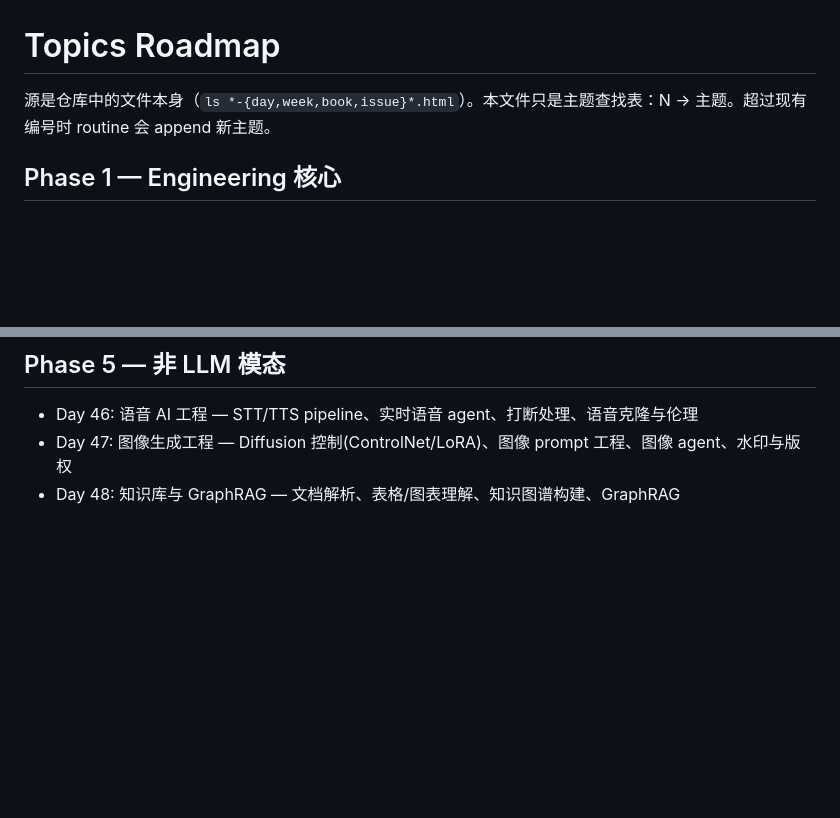
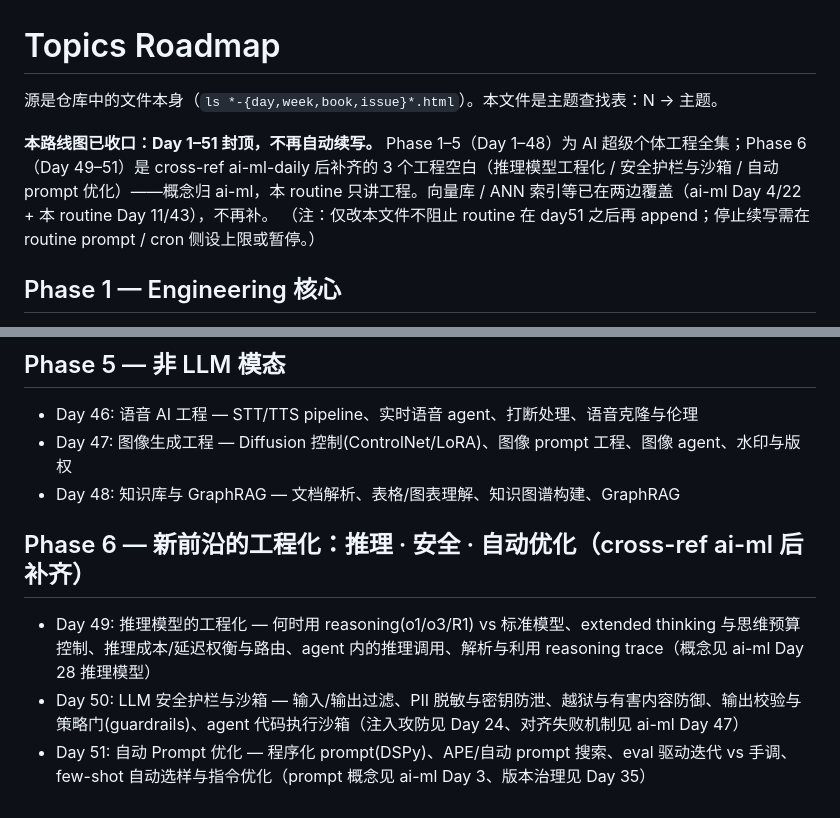
Before and after one commit to cissy0802/super-individual, a Markdown page: TOPICS.md, 2 parts joined by grey strips. GitHub-like rendering; blank space fills up the shorter version.

Commit message:
super-individual 查漏补缺：补 Phase 6（Day 49–51）+ 封顶 51
cross-ref ai-ml-daily 后确认 3 个工程空白：推理模型工程化(概念在 ai-ml Day28)、
LLM 安全护栏与沙箱(ai-ml 无)、自动 prompt 优化/DSPy(ai-ml 无)。
向量库/ANN 已在 ai-ml Day4/22 + 本 routine Day11/43 覆盖，故不补(避免三重重复)。
每条链回 ai-ml 概念页。补 cap note，封顶 48→51；已发布 Day 1–48 不动。

Co-Authored-By: Claude Opus 4.8 (1M context) <noreply@anthropic.com>

```diff
--- a/TOPICS.md
+++ b/TOPICS.md
@@ -1,6 +1,9 @@
 # Topics Roadmap
 
-源是仓库中的文件本身（`ls *-{day,week,book,issue}*.html`）。本文件只是主题查找表：N → 主题。超过现有编号时 routine 会 append 新主题。
+源是仓库中的文件本身（`ls *-{day,week,book,issue}*.html`）。本文件是主题查找表：N → 主题。
+
+**本路线图已收口：Day 1–51 封顶，不再自动续写。** Phase 1–5（Day 1–48）为 AI 超级个体工程全集；Phase 6（Day 49–51）是 cross-ref ai-ml-daily 后补齐的 3 个工程空白（推理模型工程化 / 安全护栏与沙箱 / 自动 prompt 优化）——概念归 ai-ml，本 routine 只讲工程。向量库 / ANN 索引等已在两边覆盖（ai-ml Day 4/22 + 本 routine Day 11/43），不再补。
+（注：仅改本文件不阻止 routine 在 day51 之后再 append；停止续写需在 routine prompt / cron 侧设上限或暂停。）
 
 ## Phase 1 — Engineering 核心
 - Day 1: Prompt Engineering — System prompt 架构、四层结构、XML vs MD、CoT 边界、prefix caching
@@ -59,3 +62,8 @@
 - Day 46: 语音 AI 工程 — STT/TTS pipeline、实时语音 agent、打断处理、语音克隆与伦理
 - Day 47: 图像生成工程 — Diffusion 控制(ControlNet/LoRA)、图像 prompt 工程、图像 agent、水印与版权
 - Day 48: 知识库与 GraphRAG — 文档解析、表格/图表理解、知识图谱构建、GraphRAG
+
+## Phase 6 — 新前沿的工程化：推理 · 安全 · 自动优化（cross-ref ai-ml 后补齐）
+- Day 49: 推理模型的工程化 — 何时用 reasoning(o1/o3/R1) vs 标准模型、extended thinking 与思维预算控制、推理成本/延迟权衡与路由、agent 内的推理调用、解析与利用 reasoning trace（概念见 ai-ml Day 28 推理模型）
+- Day 50: LLM 安全护栏与沙箱 — 输入/输出过滤、PII 脱敏与密钥防泄、越狱与有害内容防御、输出校验与策略门(guardrails)、agent 代码执行沙箱（注入攻防见 Day 24、对齐失败机制见 ai-ml Day 47）
+- Day 51: 自动 Prompt 优化 — 程序化 prompt(DSPy)、APE/自动 prompt 搜索、eval 驱动迭代 vs 手调、few-shot 自动选样与指令优化（prompt 概念见 ai-ml Day 3、版本治理见 Day 35）
```
